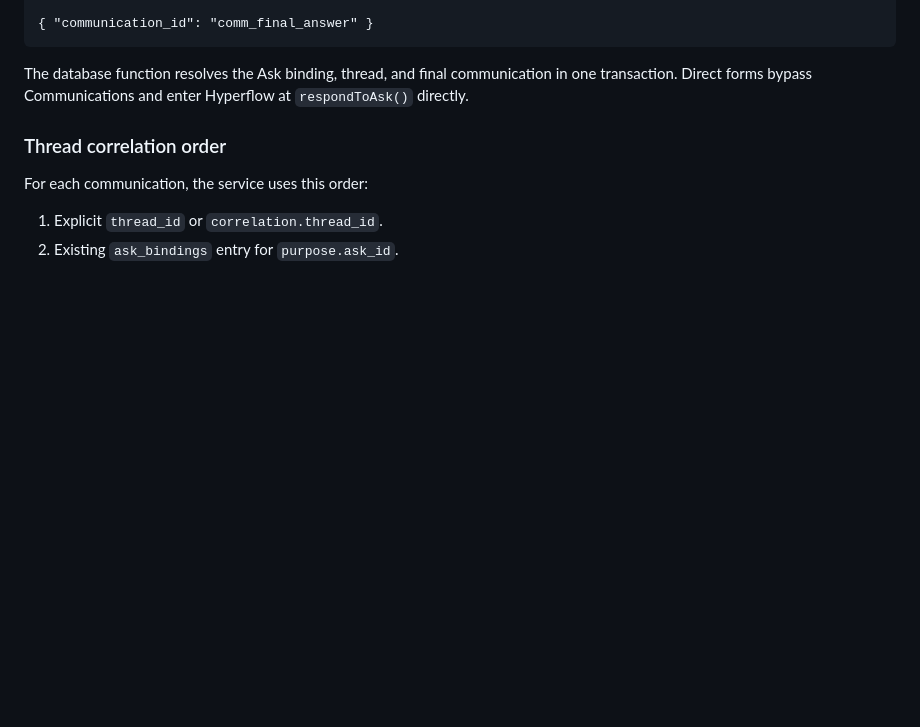
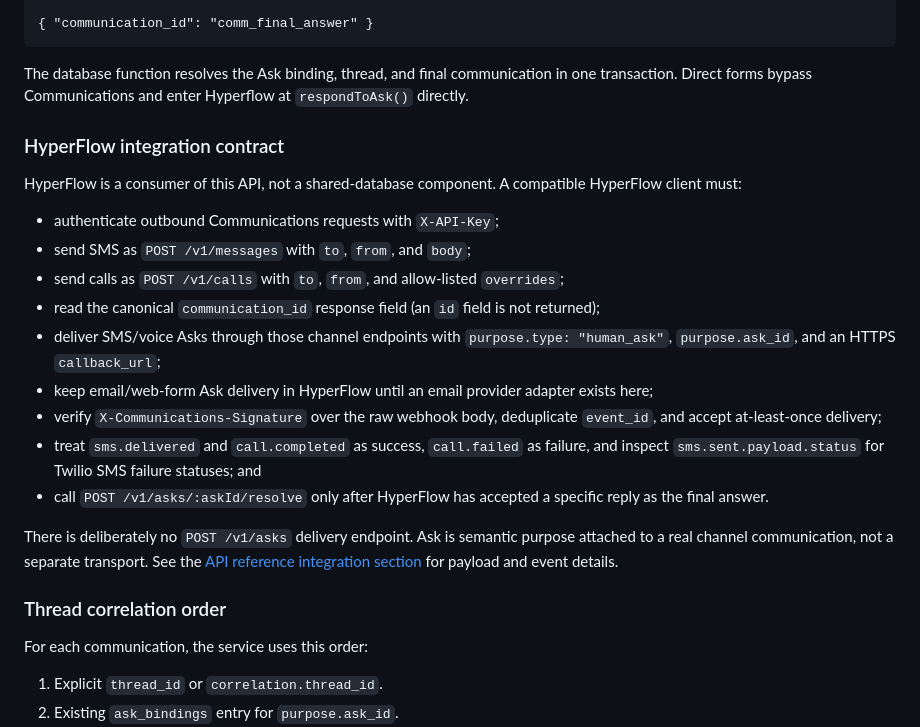
Before and after one commit to JorianCunliffe/communications-service, a Markdown page: Readme.md, the part around the change. Drawn GitHub-style; blank space fills up the shorter version.

Commit message:
Document HyperFlow integration contract

````diff
--- a/Readme.md
+++ b/Readme.md
@@ -58,6 +58,22 @@ Content-Type: application/json
 ```
 
 The database function resolves the Ask binding, thread, and final communication in one transaction. Direct forms bypass Communications and enter Hyperflow at `respondToAsk()` directly.
+
+### HyperFlow integration contract
+
+HyperFlow is a consumer of this API, not a shared-database component. A compatible HyperFlow client must:
+
+- authenticate outbound Communications requests with `X-API-Key`;
+- send SMS as `POST /v1/messages` with `to`, `from`, and `body`;
+- send calls as `POST /v1/calls` with `to`, `from`, and allow-listed `overrides`;
+- read the canonical `communication_id` response field (an `id` field is not returned);
+- deliver SMS/voice Asks through those channel endpoints with `purpose.type: "human_ask"`, `purpose.ask_id`, and an HTTPS `callback_url`;
+- keep email/web-form Ask delivery in HyperFlow until an email provider adapter exists here;
+- verify `X-Communications-Signature` over the raw webhook body, deduplicate `event_id`, and accept at-least-once delivery;
+- treat `sms.delivered` and `call.completed` as success, `call.failed` as failure, and inspect `sms.sent.payload.status` for Twilio SMS failure statuses; and
+- call `POST /v1/asks/:askId/resolve` only after HyperFlow has accepted a specific reply as the final answer.
+
+There is deliberately no `POST /v1/asks` delivery endpoint. Ask is semantic purpose attached to a real channel communication, not a separate transport. See the [API reference integration section](docs/API_REFERENCE.md#hyperflow-consumer-contract) for payload and event details.
 
 ### Thread correlation order
 
````
Also changed, not shown: docs/API_REFERENCE.md (+48 -0 lines).
